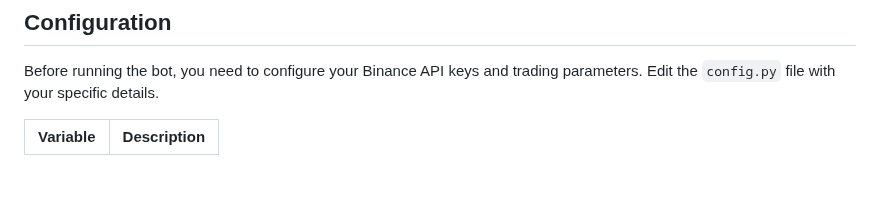
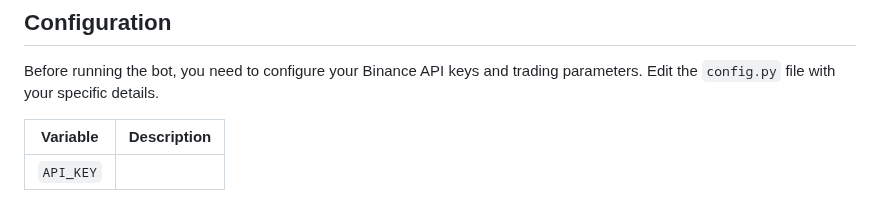
Before and after one commit to medhinibr/Binance-Trade-Bot, a Markdown page: Readme.md, the part around the change. Rendered like a GitHub page; blank space fills up the shorter version.

```diff
--- a/Readme.md
+++ b/Readme.md
@@ -90,3 +90,4 @@ Before running the bot, you need to configure your Binance API keys and trading
 
 | Variable       | Description                                                 |
 | -------------- | ----------------------------------------------------------- |
+| `API_KEY`      |
```
